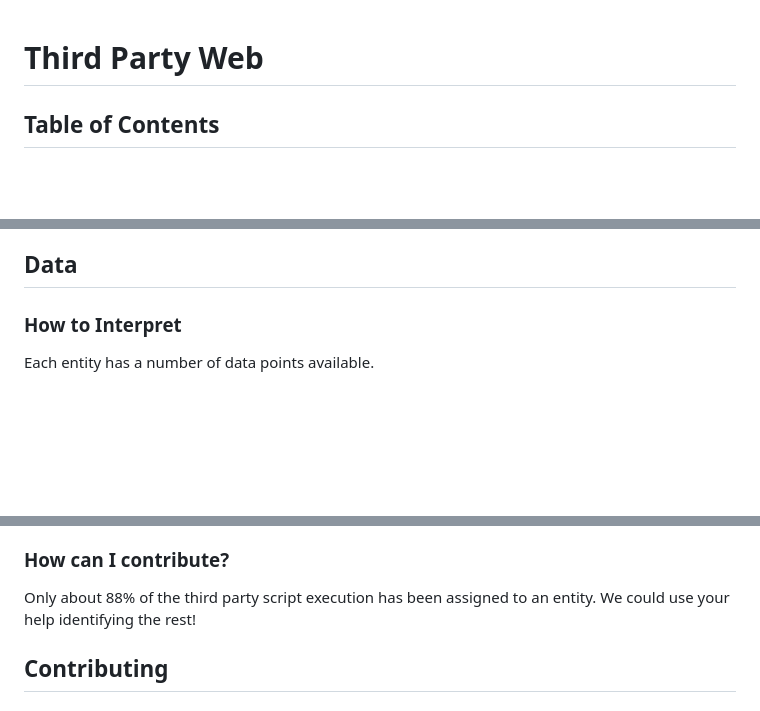
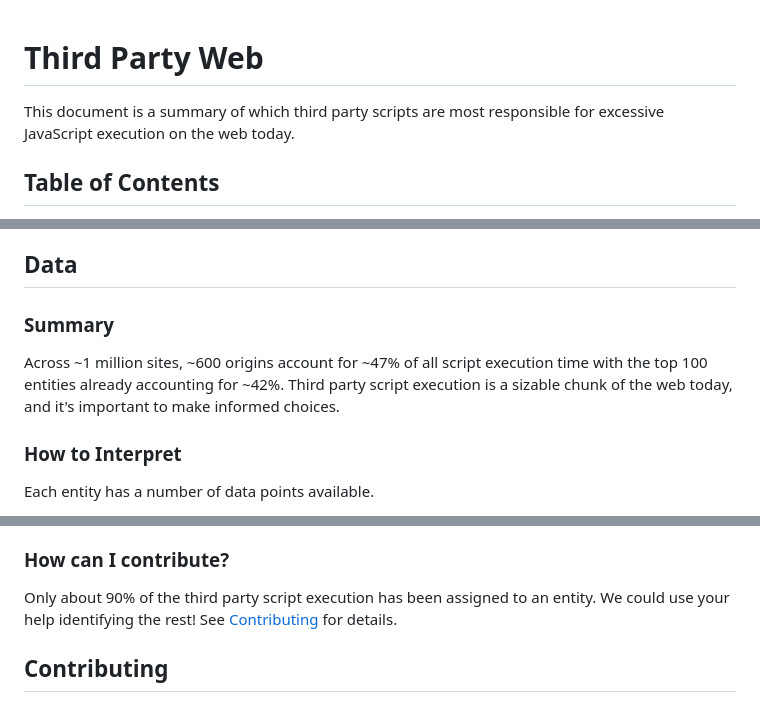
Before and after one commit to patrickhulce/third-party-web, a Markdown page: lib/template.md, 3 parts joined by grey strips. Drawn GitHub-style; blank space fills up the shorter version.

```diff
--- a/lib/template.md
+++ b/lib/template.md
@@ -1,4 +1,6 @@
 # Third Party Web
+
+This document is a summary of which third party scripts are most responsible for excessive JavaScript execution on the web today.
 
 ## Table of Contents
 
@@ -25,6 +27,10 @@
 [HTTP Archive](https://httparchive.org/) is an inititiave that tracks how the web is built. Twice a month, ~1 million sites are crawled with [Lighthouse](https://github.com/GoogleChrome/lighthouse). Lighthouse breaks down the total script execution time of each page and attributes the execution to a URL. Using [BigQuery](https://cloud.google.com/bigquery/), this project aggregates the script execution to the origin-level and assigns each origin to the responsible entity for consumption.
 
 ## Data
+
+### Summary
+
+Across ~1 million sites, ~600 origins account for ~47% of all script execution time with the top 100 entities already accounting for ~42%. Third party script execution is a sizable chunk of the web today, and it's important to make informed choices.
 
 ### How to Interpret
 
@@ -77,7 +85,7 @@ Verify that the origins in `data/entities.json` are correct. Most issues will si
 
 ### How can I contribute?
 
-Only about 88% of the third party script execution has been assigned to an entity. We could use your help identifying the rest!
+Only about 90% of the third party script execution has been assigned to an entity. We could use your help identifying the rest! See [Contributing](#contributing) for details.
 
 ## Contributing
 
```
Also changed, not shown: other parts of lib/template.md (+2 -0 lines), README.md (+116 -103 lines), by-category.png, 4 other files.
